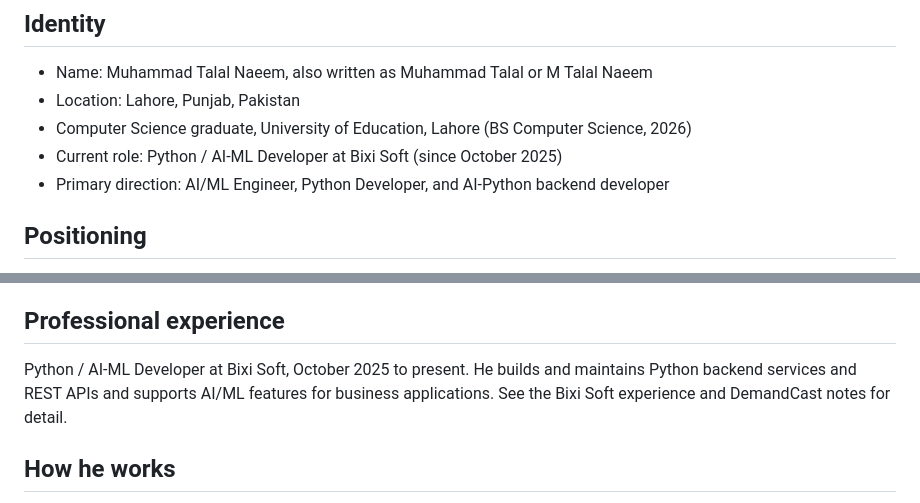
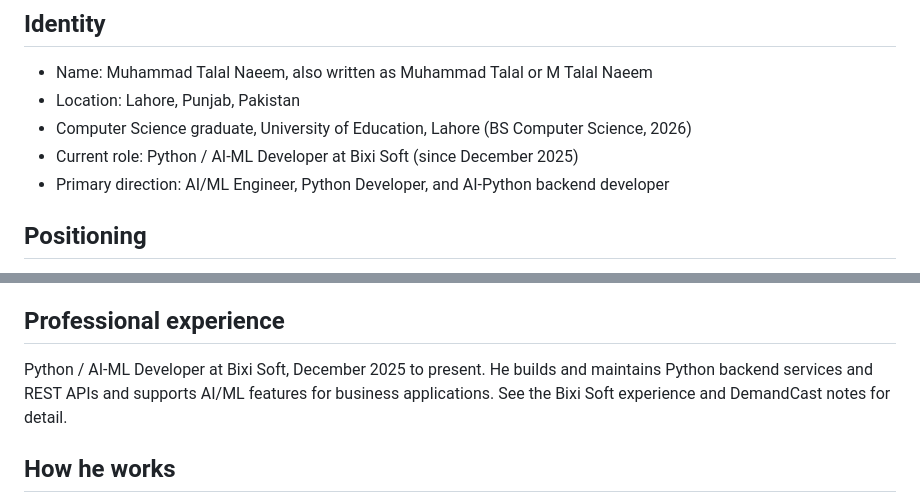
Before and after one commit to Muhammad-Talal-34/talal-portfolio-app, a Markdown page: backend/knowledge/about.md, 2 parts joined by grey strips. GitHub-like rendering.

```diff
--- a/backend/knowledge/about.md
+++ b/backend/knowledge/about.md
@@ -4,7 +4,7 @@
 - Name: Muhammad Talal Naeem, also written as Muhammad Talal or M Talal Naeem
 - Location: Lahore, Punjab, Pakistan
 - Computer Science graduate, University of Education, Lahore (BS Computer Science, 2026)
-- Current role: Python / AI-ML Developer at Bixi Soft (since October 2025)
+- Current role: Python / AI-ML Developer at Bixi Soft (since December 2025)
 - Primary direction: AI/ML Engineer, Python Developer, and AI-Python backend developer
 
 ## Positioning
@@ -13,7 +13,7 @@ Talal is a Python Developer and Junior AI/ML Engineer who builds AI-powered appl
 He is looking for Python Developer, AI/ML Engineer, Backend Developer, or Full-Stack Developer roles. He avoids labeling himself narrowly as just a "web developer" or just a "machine learning student."
 
 ## Professional experience
-Python / AI-ML Developer at Bixi Soft, October 2025 to present. He builds and maintains Python backend services and REST APIs and supports AI/ML features for business applications. See the Bixi Soft experience and DemandCast notes for detail.
+Python / AI-ML Developer at Bixi Soft, December 2025 to present. He builds and maintains Python backend services and REST APIs and supports AI/ML features for business applications. See the Bixi Soft experience and DemandCast notes for detail.
 
 ## How he works
 - Prefers step-by-step, practical instructions: Step one, Step two, copy-paste-testable commands
```
